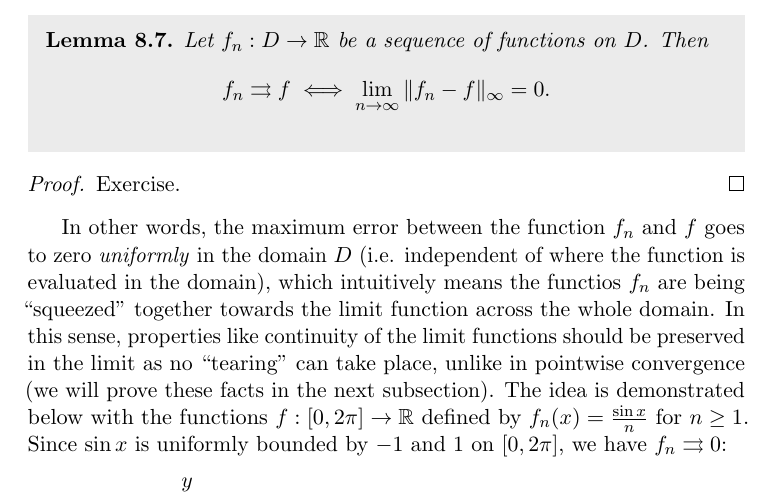
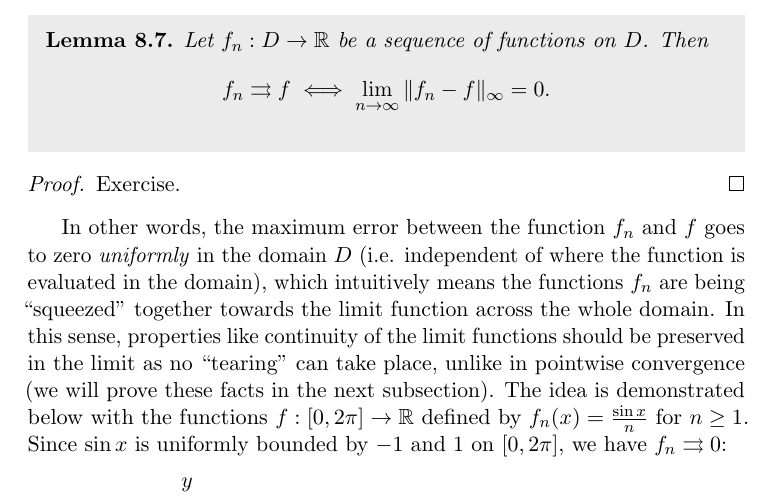
Before and after one commit to stones-y/stones-y.github.io, a LaTeX thesis (notes/year1/analysis1/analysis1.tex, which reads notes/year1/analysis1/chapters/8-ConvFunctions.tex): part of page 141 of 160, cut so that both start at the same text. The pictures show the PDF file notes/year1/analysis1/analysis1.pdf that the author committed with the source.

Commit message:
typo fixes

```diff
--- a/notes/year1/analysis1/chapters/8-ConvFunctions.tex
+++ b/notes/year1/analysis1/chapters/8-ConvFunctions.tex
@@ -300,7 +300,7 @@ As hinted at in the discussion of pointwise convergence, we may restate the defi
 \begin{proof}
     Exercise.
 \end{proof}
-In other words, the maximum error between the function $f_n$ and $f$ goes to zero \textit{uniformly} in the domain $D$ (i.e. independent of where the function is evaluated in the domain), which intuitively means the functios $f_n$ are being ``squeezed'' together towards the limit function across the whole domain. In this sense, properties like continuity of the limit functions should be preserved in the limit as no ``tearing'' can take place, unlike in pointwise convergence (we will prove these facts in the next subsection). The idea is demonstrated below with the functions $f:[0,2\pi]\to\R$ defined by $f_n(x)=\frac{\sin x}{n}$ for $n\ge 1$. Since $\sin x$ is uniformly bounded by $-1$ and $1$ on $[0,2\pi]$, we have $f_n\rightrightarrows 0$:
+In other words, the maximum error between the function $f_n$ and $f$ goes to zero \textit{uniformly} in the domain $D$ (i.e. independent of where the function is evaluated in the domain), which intuitively means the functions $f_n$ are being ``squeezed'' together towards the limit function across the whole domain. In this sense, properties like continuity of the limit functions should be preserved in the limit as no ``tearing'' can take place, unlike in pointwise convergence (we will prove these facts in the next subsection). The idea is demonstrated below with the functions $f:[0,2\pi]\to\R$ defined by $f_n(x)=\frac{\sin x}{n}$ for $n\ge 1$. Since $\sin x$ is uniformly bounded by $-1$ and $1$ on $[0,2\pi]$, we have $f_n\rightrightarrows 0$:
 \begin{center}
 \begin{tikzpicture}[x=1.5cm, y=3cm, scale=0.7]
     % Axes
```
Also changed, not shown: notes/year1/analysis1/chapters/9-SeriesFunctions.tex (+1 -0 lines), notes/year1/analysis1/analysis1.pdf, notes/year1/analysis1/chapters/8-ConvFunctions.pdf, notes/year1/analysis1/chapters/9-SeriesFunctions.pdf.
